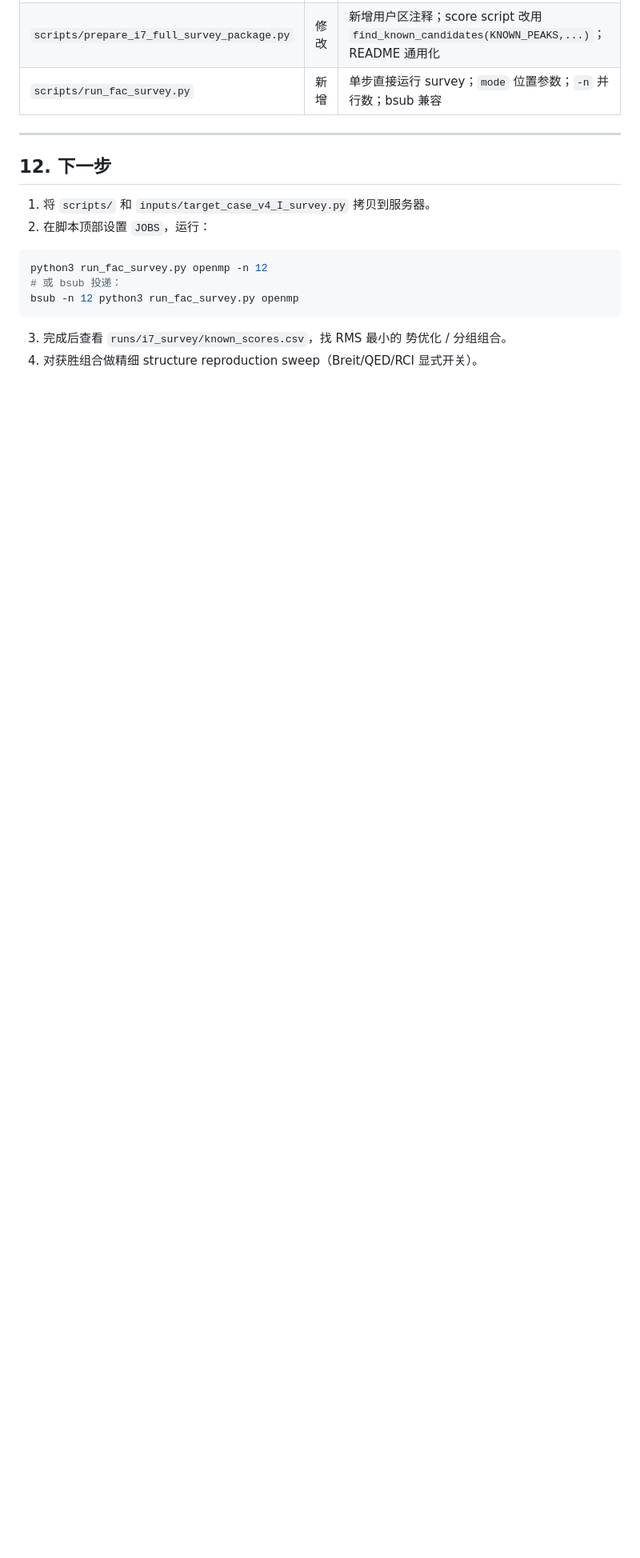
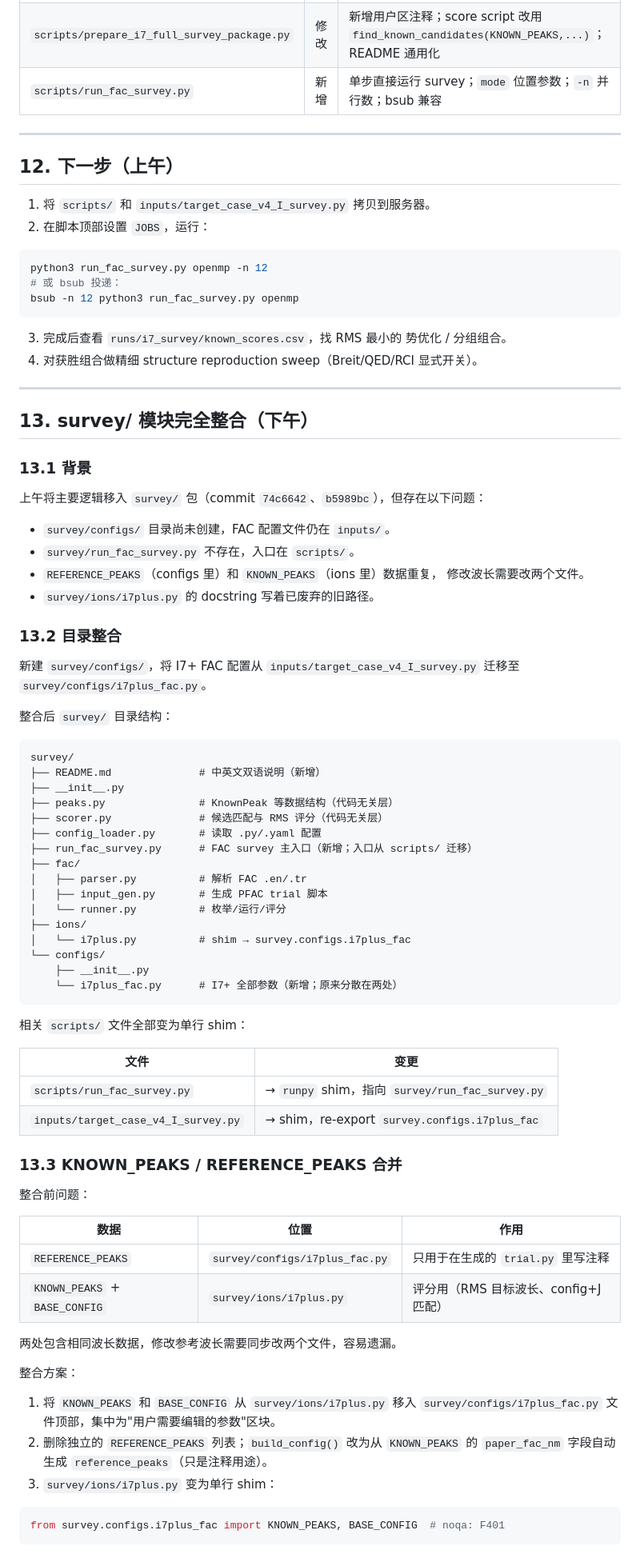
Before and after one commit to song-su/fac-odat, a Markdown page: docs/daily_summary_fac_odat_2026_06_05.md, the part around one of its changes. Shown at 80% size. GitHub-like rendering; blank space fills up the shorter version.

Commit message:
docs: update 2026-06-05 daily log with afternoon survey/ consolidation work
Co-Authored-By: Claude Sonnet 4.6 <noreply@anthropic.com>

````diff
--- a/docs/daily_summary_fac_odat_2026_06_05.md
+++ b/docs/daily_summary_fac_odat_2026_06_05.md
@@ -495,7 +495,7 @@ bsub -n 12    → 告诉调度器申请 12 核（bsub 参数，不传给 Python
 
 ---
 
-## 12. 下一步
+## 12. 下一步（上午）
 
 1. 将 `scripts/` 和 `inputs/target_case_v4_I_survey.py` 拷贝到服务器。
 2. 在脚本顶部设置 `JOBS`，运行：
@@ -509,3 +509,74 @@ bsub -n 12 python3 run_fac_survey.py openmp
 3. 完成后查看 `runs/i7_survey/known_scores.csv`，找 RMS 最小的
    势优化 / 分组组合。
 4. 对获胜组合做精细 structure reproduction sweep（Breit/QED/RCI 显式开关）。
+
+---
+
+## 13. survey/ 模块完全整合（下午）
+
+### 13.1 背景
+
+上午将主要逻辑移入 `survey/` 包（commit `74c6642`、`b5989bc`），但存在以下问题：
+
+- `survey/configs/` 目录尚未创建，FAC 配置文件仍在 `inputs/`。
+- `survey/run_fac_survey.py` 不存在，入口在 `scripts/`。
+- `REFERENCE_PEAKS`（configs 里）和 `KNOWN_PEAKS`（ions 里）数据重复，
+  修改波长需要改两个文件。
+- `survey/ions/i7plus.py` 的 docstring 写着已废弃的旧路径。
+
+### 13.2 目录整合
+
+新建 `survey/configs/`，将 I7+ FAC 配置从 `inputs/target_case_v4_I_survey.py`
+迁移至 `survey/configs/i7plus_fac.py`。
+
+整合后 `survey/` 目录结构：
+
+```
+survey/
+├── README.md              # 中英文双语说明（新增）
+├── __init__.py
+├── peaks.py               # KnownPeak 等数据结构（代码无关层）
+├── scorer.py              # 候选匹配与 RMS 评分（代码无关层）
+├── config_loader.py       # 读取 .py/.yaml 配置
+├── run_fac_survey.py      # FAC survey 主入口（新增；入口从 scripts/ 迁移）
+├── fac/
+│   ├── parser.py          # 解析 FAC .en/.tr
+│   ├── input_gen.py       # 生成 PFAC trial 脚本
+│   └── runner.py          # 枚举/运行/评分
+├── ions/
+│   └── i7plus.py          # shim → survey.configs.i7plus_fac
+└── configs/
+    ├── __init__.py
+    └── i7plus_fac.py      # I7+ 全部参数（新增；原来分散在两处）
+```
+
+相关 `scripts/` 文件全部变为单行 shim：
+
+| 文件 | 变更 |
+|------|------|
+| `scripts/run_fac_survey.py` | → `runpy` shim，指向 `survey/run_fac_survey.py` |
+| `inputs/target_case_v4_I_survey.py` | → shim，re-export `survey.configs.i7plus_fac` |
+
+### 13.3 KNOWN_PEAKS / REFERENCE_PEAKS 合并
+
+整合前问题：
+
+| 数据 | 位置 | 作用 |
+|------|------|------|
+| `REFERENCE_PEAKS` | `survey/configs/i7plus_fac.py` | 只用于在生成的 `trial.py` 里写注释 |
+| `KNOWN_PEAKS` + `BASE_CONFIG` | `survey/ions/i7plus.py` | 评分用（RMS 目标波长、config+J 匹配） |
+
+两处包含相同波长数据，修改参考波长需要同步改两个文件，容易遗漏。
+
+整合方案：
+
+1. 将 `KNOWN_PEAKS` 和 `BASE_CONFIG` 从 `survey/ions/i7plus.py` 移入
+   `survey/configs/i7plus_fac.py` 文件顶部，集中为"用户需要编辑的参数"区块。
+2. 删除独立的 `REFERENCE_PEAKS` 列表；`build_config()` 改为从 `KNOWN_PEAKS`
+   的 `paper_fac_nm` 字段自动生成 `reference_peaks`（只是注释用途）。
+3. `survey/ions/i7plus.py` 变为单行 shim：
+
+```python
+from survey.configs.i7plus_fac import KNOWN_PEAKS, BASE_CONFIG  # noqa: F401
+```
+
````
Also changed, not shown: other parts of docs/daily_summary_fac_odat_2026_06_05.md (+75 -0 lines).
